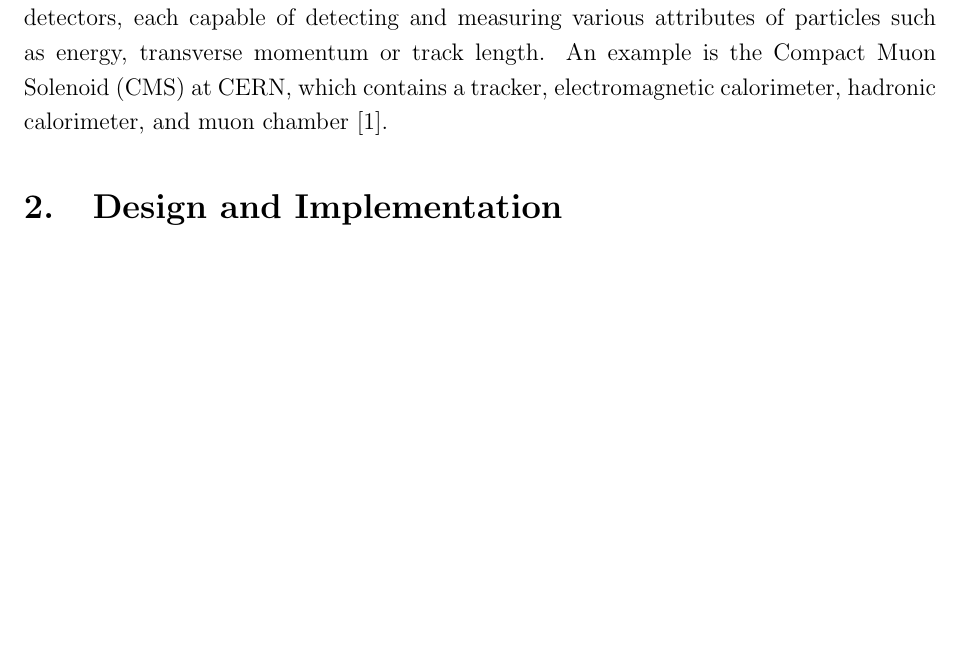
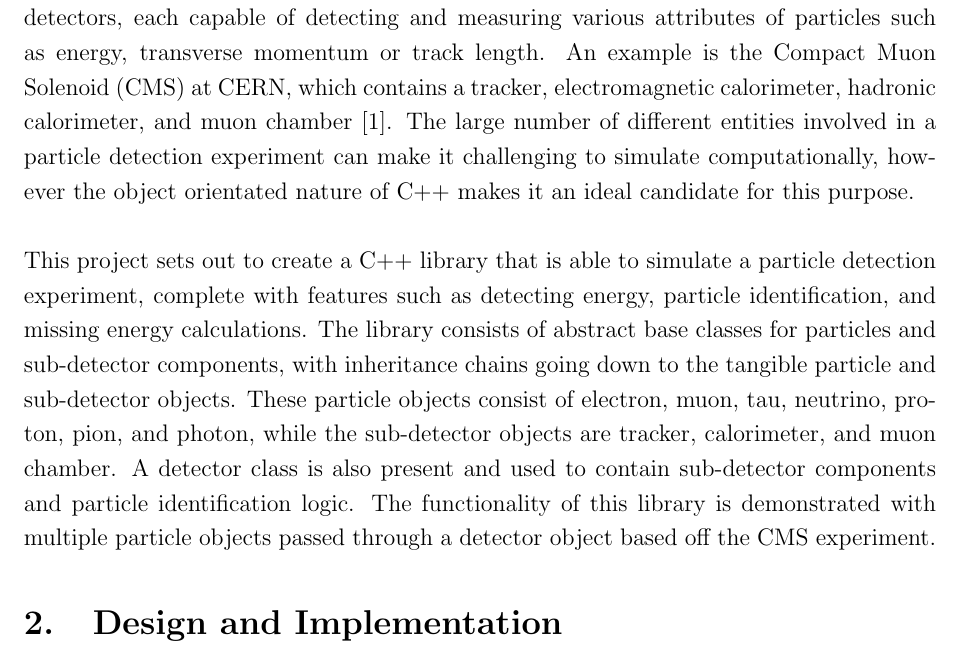
Before and after one commit to jonnie78/Project-Report, a LaTeX document (Project Report.tex): part of page 1 of 3 before the commit and part of page 1 of 4 after it, cut so that both start at the same text, the shorter picture padded with empty space. Compiled offline with pdfLaTeX.

Commit message:
Intro complete

```diff
--- a/Project Report.tex
+++ b/Project Report.tex
@@ -45,7 +45,9 @@ Department of Physics and Astronomy~\\[0.3cm]
 
 \section{Introduction}
 
-Particle detectors are complex pieces of equipment, typically comprising of various sub-detectors, each capable of detecting and measuring various attributes of particles such as energy, transverse momentum or track length. An example is the Compact Muon Solenoid (CMS) at CERN, which contains a tracker, electromagnetic calorimeter, hadronic calorimeter, and muon chamber \cite{CMS}.
+Particle detectors are complex pieces of equipment, typically comprising of various sub-detectors, each capable of detecting and measuring various attributes of particles such as energy, transverse momentum or track length. An example is the Compact Muon Solenoid (CMS) at CERN, which contains a tracker, electromagnetic calorimeter, hadronic calorimeter, and muon chamber \cite{CMS}. The large number of different entities involved in a particle detection experiment can make it challenging to simulate computationally, however the object orientated nature of C++ makes it an ideal candidate for this purpose.\\
+
+This project sets out to create a C++ library that is able to simulate a particle detection experiment, complete with features such as detecting energy, particle identification, and missing energy calculations. The library consists of abstract base classes for particles and sub-detector components, with inheritance chains going down to the tangible particle and sub-detector objects. These particle objects consist of electron, muon, tau, neutrino, proton, pion, and photon, while the sub-detector objects are tracker, calorimeter, and muon chamber. A detector class is also present and used to contain sub-detector components and particle identification logic. The functionality of this library is demonstrated with multiple particle objects passed through a detector object based off the CMS experiment.
 %overview of particle detectors can talk about CMS as example [ref], what this library of classes aims to do (create particles and pass them through a detector object), overarching design (particle classes, sub detector classes stored in detector class, particles passed through detector object)
 
 \section{Design and Implementation}
```
